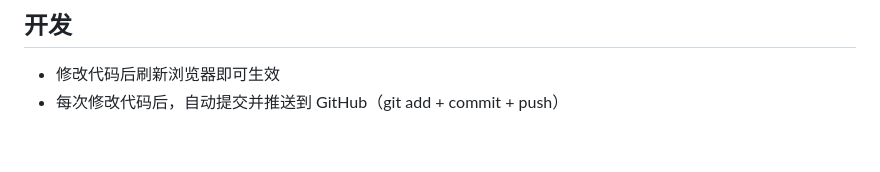
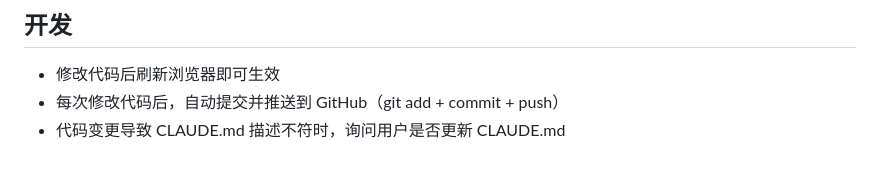
Before and after one commit to Laszzl/yw-gallery, a Markdown page: CLAUDE.md, the part around the change. GitHub-like rendering.

Commit message:
添加 CLAUDE.md 更新同步规则
Co-Authored-By: Claude Opus 4.7 <noreply@anthropic.com>

```diff
--- a/CLAUDE.md
+++ b/CLAUDE.md
@@ -56,3 +56,4 @@ people → groups（大品类）→ categories（小品类）→ items（YW）
 ## 开发
 - 修改代码后刷新浏览器即可生效
 - 每次修改代码后，自动提交并推送到 GitHub（git add + commit + push）
+- 代码变更导致 CLAUDE.md 描述不符时，询问用户是否更新 CLAUDE.md
```
